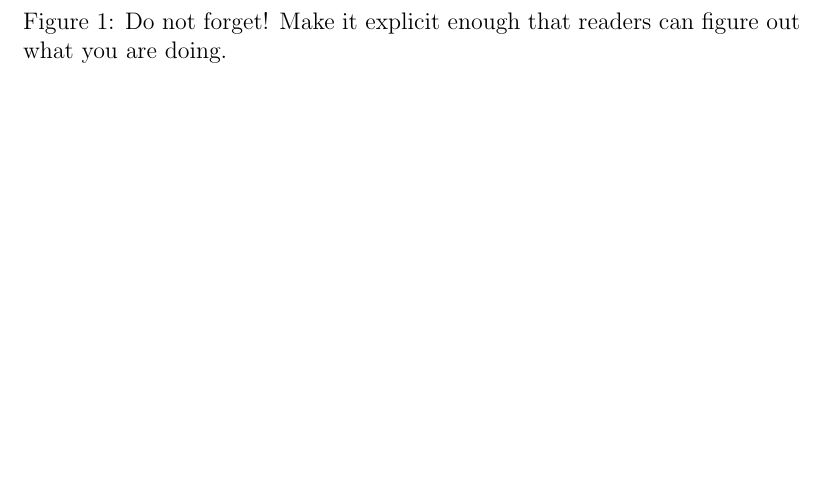
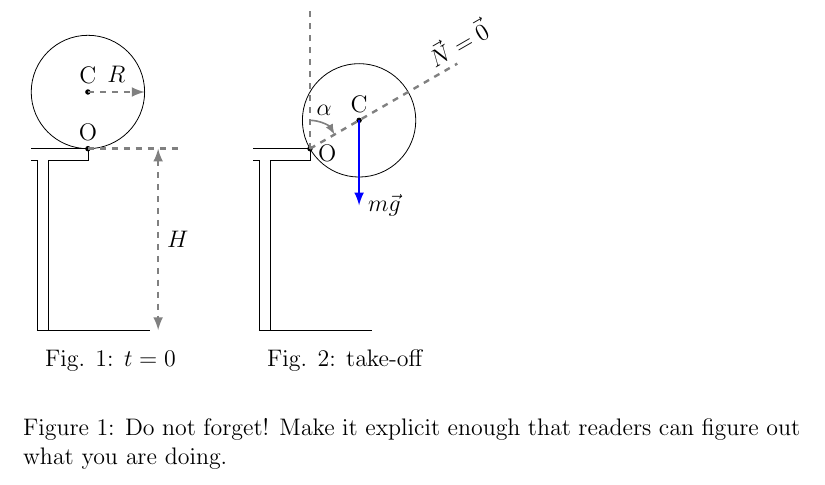
Before and after one commit to guziy/P6.22, a LaTeX document (main.tex): part of the page, cut at the place of the change, the shorter picture padded with empty space. Compiled offline with pdfLaTeX.

Commit message:
latex for figures

```diff
--- a/main.tex
+++ b/main.tex
@@ -9,3 +12,75 @@
   \thispagestyle{empty}
 
   \begin{figure}
+  \def\iangle{35} % Angle of the inclined plane
+  \def\down{-90}
+  \def\arcr{0.5cm} % Radius of the arc used to indicate angles
+
+
+  \begin{tikzpicture}[
+      force/.style={>=latex,draw=blue,fill=blue, very thick},
+      axis/.style={densely dashed,gray,font=\small},
+      M/.style={rectangle,draw,fill=lightgray,minimum size=0.5cm,thin},
+      m/.style={rectangle,draw=black,fill=lightgray,minimum size=0.3cm,thin},
+      plane/.style={draw=black,fill=blue!10},
+      string/.style={draw=red, thick},
+      pulley/.style={thick},
+  ]
+  \matrix[column sep=1cm] {
+      % Table
+      \draw (-1, -1) coordinate (tblleft) -- ++(1,0) coordinate(tblright);
+      \draw (tblright) -- ++(0, -0.2) -- ++(-0.7, 0) coordinate(tblbotleft);
+      \draw (tblbotleft) -- ++(0, -3) -- ++(-0.2, 0)  coordinate (floorsurfleft);
+      \draw (floorsurfleft) -- ++(0, 3) -- ++(-0.1, 0);
+
+      %floor
+      \draw (floorsurfleft) -- ++(2, 0) coordinate (floorsurfright);
+
+      \draw[above=1cm of tblright] circle (1cm) coordinate (objcenter);
+      \draw[fill=black] (objcenter) circle (0.04cm);
+      \node[above = 0em of objcenter.north east]{C};
+
+      %\node[draw=black,fill=black, circle, above = 0em of tblright]{};
+      \draw[fill=black] (tblright) circle (0.04cm);
+      \node[above = 0em of tblright.north east]{O};
+
+      \draw[>=latex,->,draw=gray,dashed, very thick] (objcenter) -- ++(1cm, 0) node[midway, above]{$R$};
+      \draw[>=latex,<->, draw=gray,dashed,very thick] ([xshift=3em]tblright.east) -- ++(0, -3.2) node[midway, right]{$H$};
+
+      \draw[draw=gray,dashed, very thick] (tblright) -- ++(4em, 0);
+      \node[below = 0.5em of floorsurfleft.south, anchor=north west]{Fig. 1: $t=0$};
+  &
+      %%%
+
+      % Table
+      {
+      \draw (2, -1) coordinate (tblleft) -- ++(1,0) coordinate(tblright);
+      \draw (tblright) -- ++(0, -0.2) -- ++(-0.7, 0) coordinate(tblbotleft);
+      \draw (tblbotleft) -- ++(0, -3) -- ++(-0.2, 0)  coordinate (floorsurfleft);
+      \draw (floorsurfleft) -- ++(0, 3) -- ++(-0.1, 0);
+
+      %floor
+      \draw (floorsurfleft) -- ++(2, 0) coordinate (floorsurfright);
+
+      \draw ([xshift=0.866cm,yshift=0.5cm]tblright) circle (1cm) coordinate (objcenter);
+      \draw[fill=black] (objcenter) circle (0.04cm);
+      \node[above = 0em of objcenter.north east]{C};
+
+      %\node[draw=black,fill=black, circle, above = 0em of tblright]{};
+      \draw[fill=black] (tblright) circle (0.04cm)  coordinate (pointO);
+      \node[below right = -0.5em and 0em of tblright.east]{O};
+
+      \draw[draw=gray,dashed, very thick] (tblright) -- ++(0, 6em);
+      \draw[draw=gray,dashed, very thick] (tblright) -- ++(2.598cm, 1.5cm) node[above=-0.6em]{\rotatebox{30}{$\vec{N} = \vec{0}$}};
+
+      % angle alpha
+      \draw[draw=gray, thick,->,>=latex] ([yshift=0.5cm] pointO) arc (90:30:0.5cm) node[midway, above]{$\alpha$};
+
+      % Forces
+      \draw[->,force] (objcenter) -- ++(0, -1.5cm) node[right]{$m\vec{g}$};
+
+      \node[below = 0.5em of floorsurfleft.south, anchor=north west]{Fig. 2: take-off};
+      }
+
+  \\
+  };
```
Also changed, not shown: main.tex (5 more changed lines).
